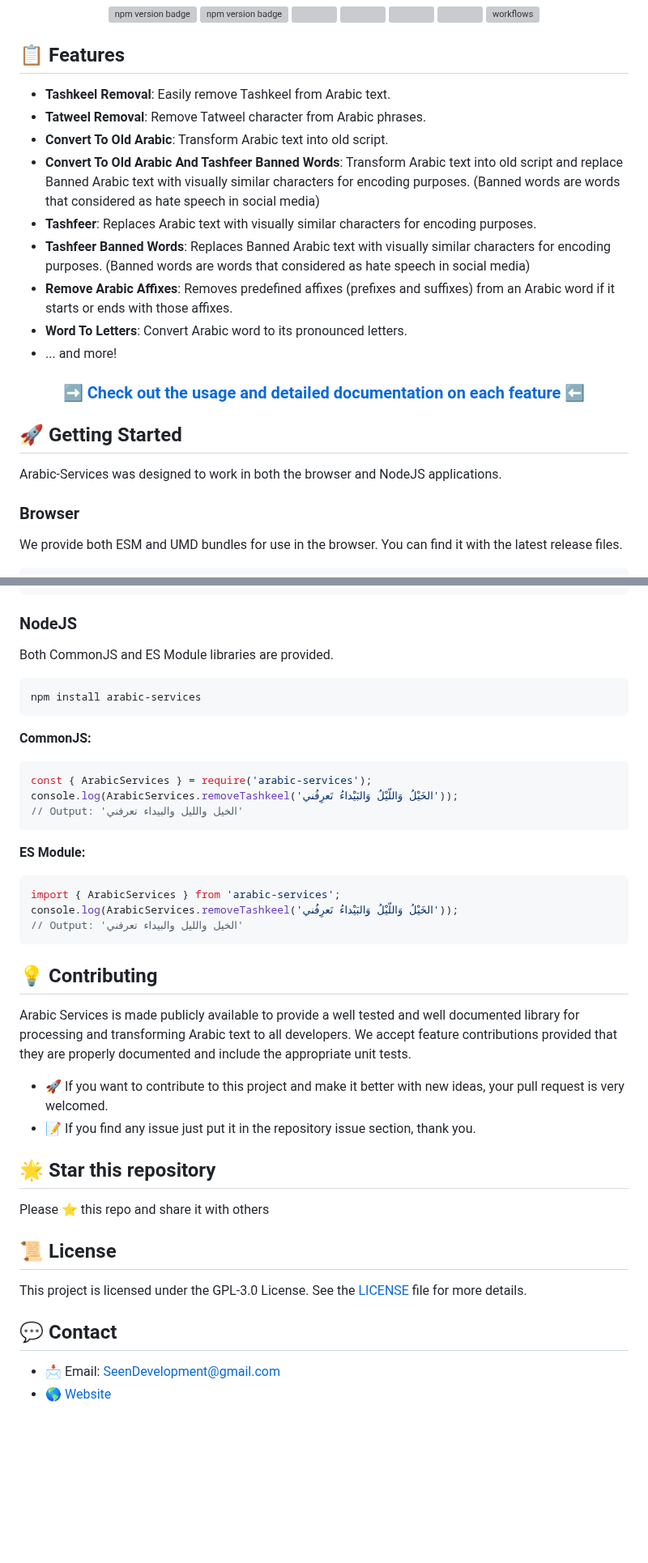
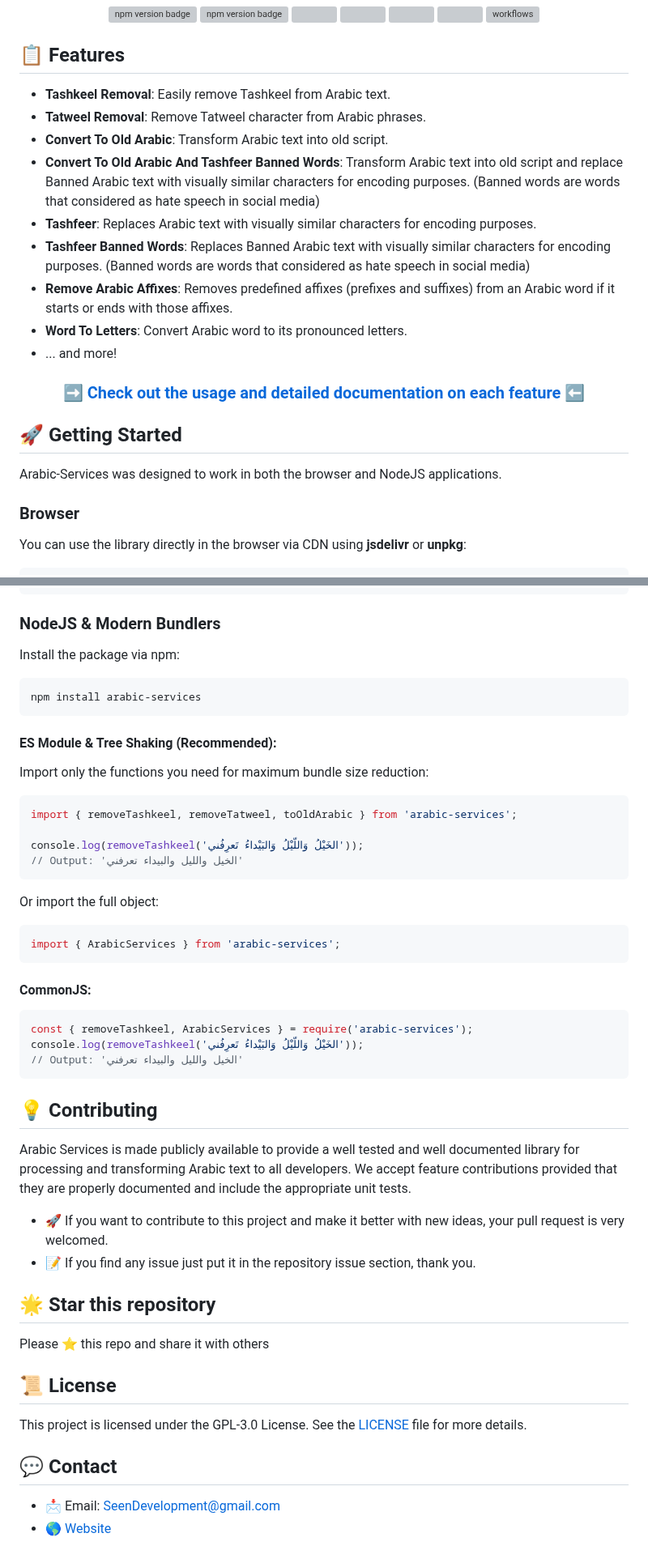
Before and after one commit to Seen-Arabic/Arabic-Services-JavaScript, a Markdown page: README.md, 2 parts joined by grey strips. Shown at 81% size. Rendered like a GitHub page; blank space fills up the shorter version; grey boxes are pictures that could not be loaded.

````diff
--- a/README.md
+++ b/README.md
@@ -36,15 +36,15 @@ Can be used in Node.js and the browser.
 
 ## 📋 Features
 
--   **Tashkeel Removal**: Easily remove Tashkeel from Arabic text.
--   **Tatweel Removal**: Remove Tatweel character from Arabic phrases.
--   **Convert To Old Arabic**: Transform Arabic text into old script.
--   **Convert To Old Arabic And Tashfeer Banned Words**: Transform Arabic text into old script and replace Banned Arabic text with visually similar characters for encoding purposes. (Banned words are words that considered as hate speech in social media)
--   **Tashfeer**: Replaces Arabic text with visually similar characters for encoding purposes.
--   **Tashfeer Banned Words**: Replaces Banned Arabic text with visually similar characters for encoding purposes. (Banned words are words that considered as hate speech in social media)
--   **Remove Arabic Affixes**: Removes predefined affixes (prefixes and suffixes) from an Arabic word if it starts or ends with those affixes.
--   **Word To Letters**: Convert Arabic word to its pronounced letters.
--   ... and more!
+- **Tashkeel Removal**: Easily remove Tashkeel from Arabic text.
+- **Tatweel Removal**: Remove Tatweel character from Arabic phrases.
+- **Convert To Old Arabic**: Transform Arabic text into old script.
+- **Convert To Old Arabic And Tashfeer Banned Words**: Transform Arabic text into old script and replace Banned Arabic text with visually similar characters for encoding purposes. (Banned words are words that considered as hate speech in social media)
+- **Tashfeer**: Replaces Arabic text with visually similar characters for encoding purposes.
+- **Tashfeer Banned Words**: Replaces Banned Arabic text with visually similar characters for encoding purposes. (Banned words are words that considered as hate speech in social media)
+- **Remove Arabic Affixes**: Removes predefined affixes (prefixes and suffixes) from an Arabic word if it starts or ends with those affixes.
+- **Word To Letters**: Convert Arabic word to its pronounced letters.
+- ... and more!
 
 <h3 align=center><a href="https://github.com/Seen-Arabic/Arabic-Services-JavaScript/wiki/Features-Documentation">➡️ Check out the usage and detailed documentation on each feature ⬅️</a></h3>
 
@@ -54,7 +54,6 @@ Arabic-Services was designed to work in both the browser and NodeJS applications
 
 ### Browser
 
-We provide both ESM and UMD bundles for use in the browser.
-You can find it with the latest release files.
+You can use the library directly in the browser via CDN using **jsdelivr** or **unpkg**:
 
 ```html
@@ -65,27 +69,36 @@ You can find it with the latest release files.
 </script>
 ```
 
-### NodeJS
+### NodeJS & Modern Bundlers
 
-Both CommonJS and ES Module libraries are provided.
+Install the package via npm:
 
 ```bash
 npm install arabic-services
 ```
 
-**CommonJS:**
+#### ES Module & Tree Shaking (Recommended):
+
+Import only the functions you need for maximum bundle size reduction:
 
 ```javascript
-const { ArabicServices } = require('arabic-services');
-console.log(ArabicServices.removeTashkeel('الخَيْلُ وَاللّيْلُ وَالبَيْداءُ تَعرِفُني'));
+import { removeTashkeel, removeTatweel, toOldArabic } from 'arabic-services';
+
+console.log(removeTashkeel('الخَيْلُ وَاللّيْلُ وَالبَيْداءُ تَعرِفُني'));
 // Output: 'الخيل والليل والبيداء تعرفني'
 ```
 
-**ES Module:**
+Or import the full object:
 
 ```javascript
 import { ArabicServices } from 'arabic-services';
-console.log(ArabicServices.removeTashkeel('الخَيْلُ وَاللّيْلُ وَالبَيْداءُ تَعرِفُني'));
+```
+
+#### CommonJS:
+
+```javascript
+const { removeTashkeel, ArabicServices } = require('arabic-services');
+console.log(removeTashkeel('الخَيْلُ وَاللّيْلُ وَالبَيْداءُ تَعرِفُني'));
 // Output: 'الخيل والليل والبيداء تعرفني'
 ```
 
@@ -93,8 +106,8 @@ console.log(ArabicServices.removeTashkeel('الخَيْلُ وَاللّيْلُ
 
 Arabic Services is made publicly available to provide a well tested and well documented library for processing and transforming Arabic text to all developers. We accept feature contributions provided that they are properly documented and include the appropriate unit tests.
 
--   🚀 If you want to contribute to this project and make it better with new ideas, your pull request is very welcomed.
--   📝 If you find any issue just put it in the repository issue section, thank you.
+- 🚀 If you want to contribute to this project and make it better with new ideas, your pull request is very welcomed.
+- 📝 If you find any issue just put it in the repository issue section, thank you.
 
 ## 🌟 Star this repository
 
@@ -106,5 +119,5 @@ This project is licensed under the GPL-3.0 License. See the [LICENSE](./LICENSE)
 
 ## 💬 Contact
 
--   📩 Email: [SeenDevelopment@gmail.com](mailto:SeenDevelopment@gmail.com)
--   🌎 [Website](https://seen-arabic.github.io/)
+- 📩 Email: [SeenDevelopment@gmail.com](mailto:SeenDevelopment@gmail.com)
+- 🌎 [Website](https://seen-arabic.github.io/)
````
Also changed, not shown: other parts of README.md (+6 -1 lines), README_AR.md (+37 -23 lines).
